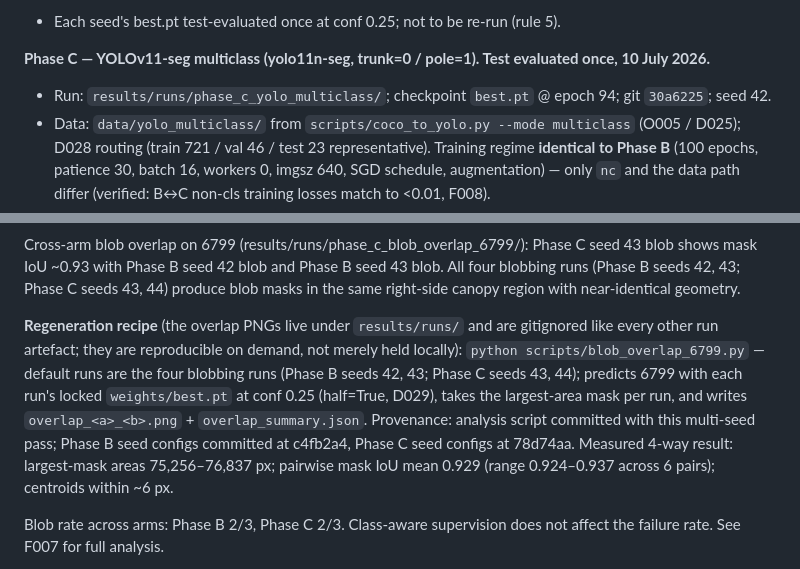
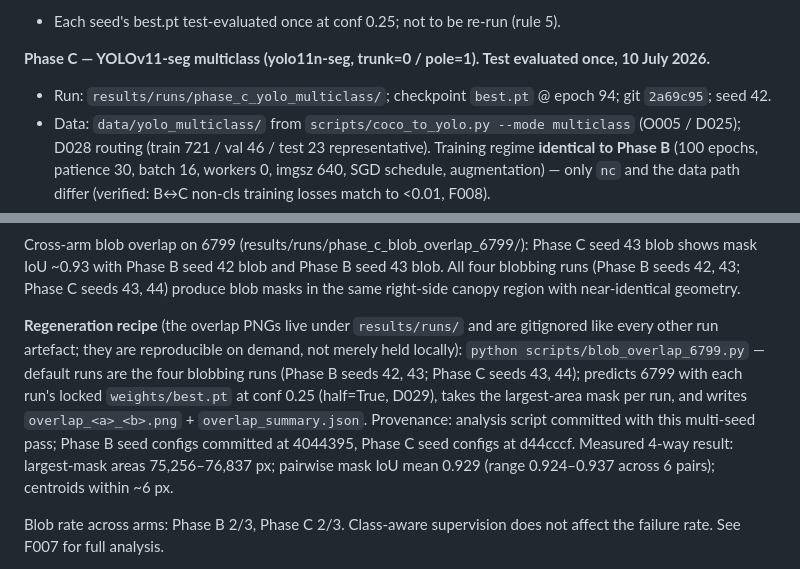
Before and after one commit to riceth/vineyard-nav-thesis, a Markdown page: vineyard_nav/docs/DECISIONS.md, 2 parts joined by grey strips. GitHub-like rendering.

Commit message:
Update commit-hash references after attribution-trailer removal

```diff
--- a/vineyard_nav/docs/DECISIONS.md
+++ b/vineyard_nav/docs/DECISIONS.md
@@ -500,7 +500,7 @@ Training-run SD on mAP@50 (0.016) is smaller than SD on rasterised fg IoU (0.027
 - Each seed's best.pt test-evaluated once at conf 0.25; not to be re-run (rule 5).
 
 **Phase C — YOLOv11-seg multiclass (yolo11n-seg, trunk=0 / pole=1). Test evaluated once, 10 July 2026.**
-- Run: `results/runs/phase_c_yolo_multiclass/`; checkpoint `best.pt` @ epoch 94; git `30a6225`; seed 42.
+- Run: `results/runs/phase_c_yolo_multiclass/`; checkpoint `best.pt` @ epoch 94; git `2a69c95`; seed 42.
 - Data: `data/yolo_multiclass/` from `scripts/coco_to_yolo.py --mode multiclass` (O005 / D025); D028 routing (train 721 / val 46 / test 23 representative). Training regime **identical to Phase B** (100 epochs, patience 30, batch 16, workers 0, imgsz 640, SGD schedule, augmentation) — only `nc` and the data path differ (verified: B↔C non-cls training losses match to <0.01, F008).
 - Training: 100 epochs (no early stop), 49.3 min, peak VRAM 4.25/8 GB. Val mask mAP@50 0.613 reproduced by `evaluate.py` (0.6126, half=True, D029).
 - **Downstream sweep + test-at-locked-config: DEFERRED (O010).** Phase C closes at **perception only**.
@@ -545,7 +545,7 @@ Per-class mask mAP@50 (mean across seeds):
 
 Cross-arm blob overlap on 6799 (results/runs/phase_c_blob_overlap_6799/): Phase C seed 43 blob shows mask IoU ~0.93 with Phase B seed 42 blob and Phase B seed 43 blob. All four blobbing runs (Phase B seeds 42, 43; Phase C seeds 43, 44) produce blob masks in the same right-side canopy region with near-identical geometry.
 
-**Regeneration recipe** (the overlap PNGs live under `results/runs/` and are gitignored like every other run artefact; they are reproducible on demand, not merely held locally): `python scripts/blob_overlap_6799.py` — default runs are the four blobbing runs (Phase B seeds 42, 43; Phase C seeds 43, 44); predicts 6799 with each run's locked `weights/best.pt` at conf 0.25 (half=True, D029), takes the largest-area mask per run, and writes `overlap_<a>_<b>.png` + `overlap_summary.json`. Provenance: analysis script committed with this multi-seed pass; Phase B seed configs committed at c4fb2a4, Phase C seed configs at 78d74aa. Measured 4-way result: largest-mask areas 75,256–76,837 px; pairwise mask IoU mean 0.929 (range 0.924–0.937 across 6 pairs); centroids within ~6 px.
+**Regeneration recipe** (the overlap PNGs live under `results/runs/` and are gitignored like every other run artefact; they are reproducible on demand, not merely held locally): `python scripts/blob_overlap_6799.py` — default runs are the four blobbing runs (Phase B seeds 42, 43; Phase C seeds 43, 44); predicts 6799 with each run's locked `weights/best.pt` at conf 0.25 (half=True, D029), takes the largest-area mask per run, and writes `overlap_<a>_<b>.png` + `overlap_summary.json`. Provenance: analysis script committed with this multi-seed pass; Phase B seed configs committed at 4044395, Phase C seed configs at d44cccf. Measured 4-way result: largest-mask areas 75,256–76,837 px; pairwise mask IoU mean 0.929 (range 0.924–0.937 across 6 pairs); centroids within ~6 px.
 
 Blob rate across arms: Phase B 2/3, Phase C 2/3. Class-aware supervision does not affect the failure rate. See F007 for full analysis.
 
```
Also changed, not shown: vineyard_nav/docs/FINDINGS.md (+3 -3 lines).
